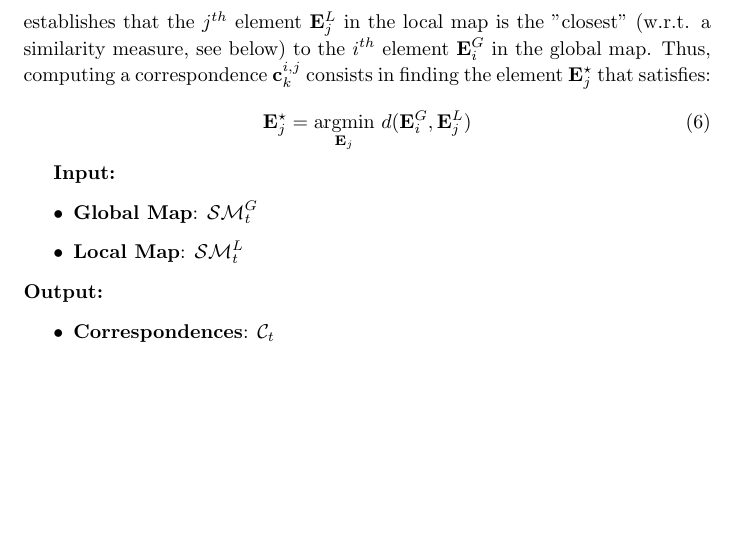
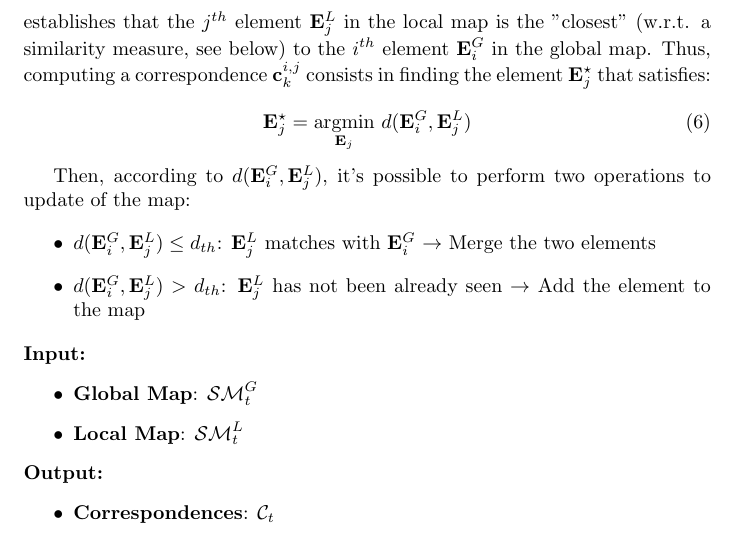
Before and after one commit to schizzz8/survey, a LaTeX document (approaches.tex): part of page 8 of 11, cut so that both start at the same text, the shorter picture padded with empty space. Compiled offline with pdfLaTeX.

Commit message:
enough for today

```diff
--- a/approaches.tex
+++ b/approaches.tex
@@ -271,6 +271,15 @@
 
 
 
+	Then, according to $d(\bE_i^G,\bE_j^L)$, it's possible to perform two operations to update of the map:
+
+	 \begin{itemize}
+	 	\item $d(\bE_i^G,\bE_j^L) \leq d_{th}$: $\bE_j^L$ matches with $\bE_i^G$ $\rightarrow$ Merge the two elements
+	 	\item $d(\bE_i^G,\bE_j^L) > d_{th}$: $\bE_j^L$ has not been already seen $\rightarrow$ Add the element to the map
+	 \end{itemize}
+
+
+	\noindent
 	{\bf Input: }
 	\begin{itemize}
 		\item {\bf Global Map}: $\cSM^G_t$
```
Also changed, not shown: pics/drawing-crop.pdf, pics/drawing.pdf, pics/drawing.svg.
